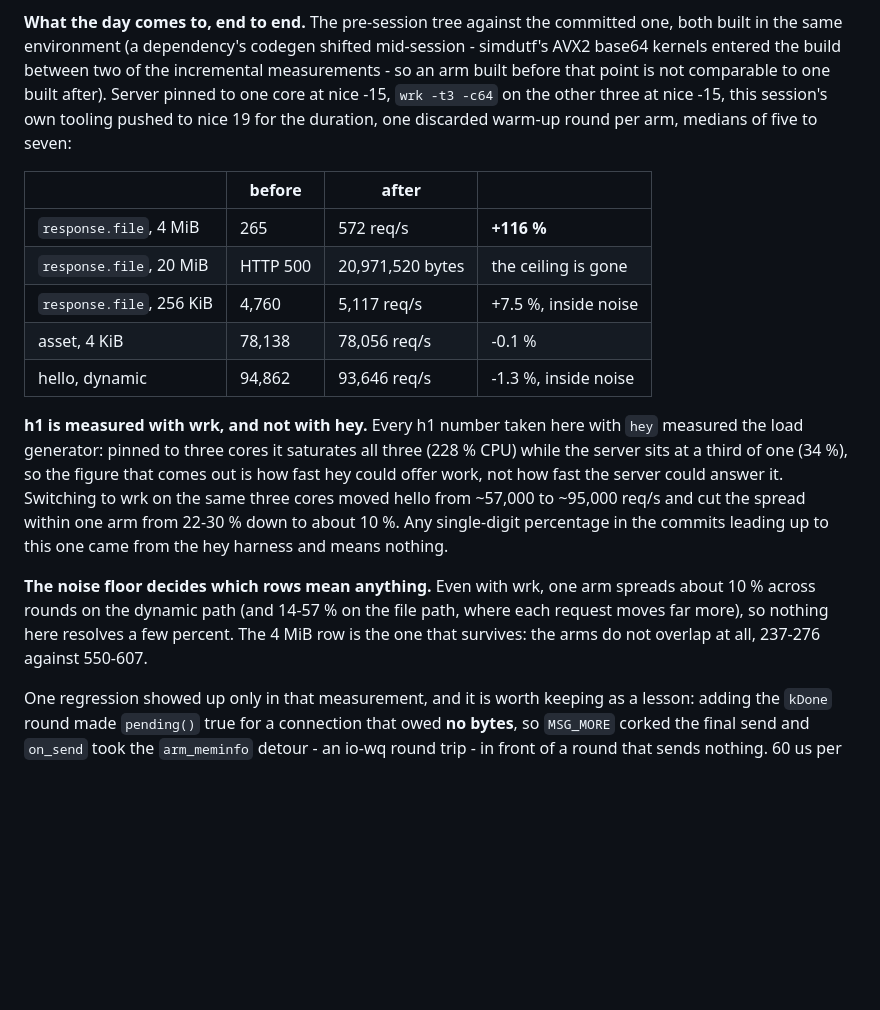
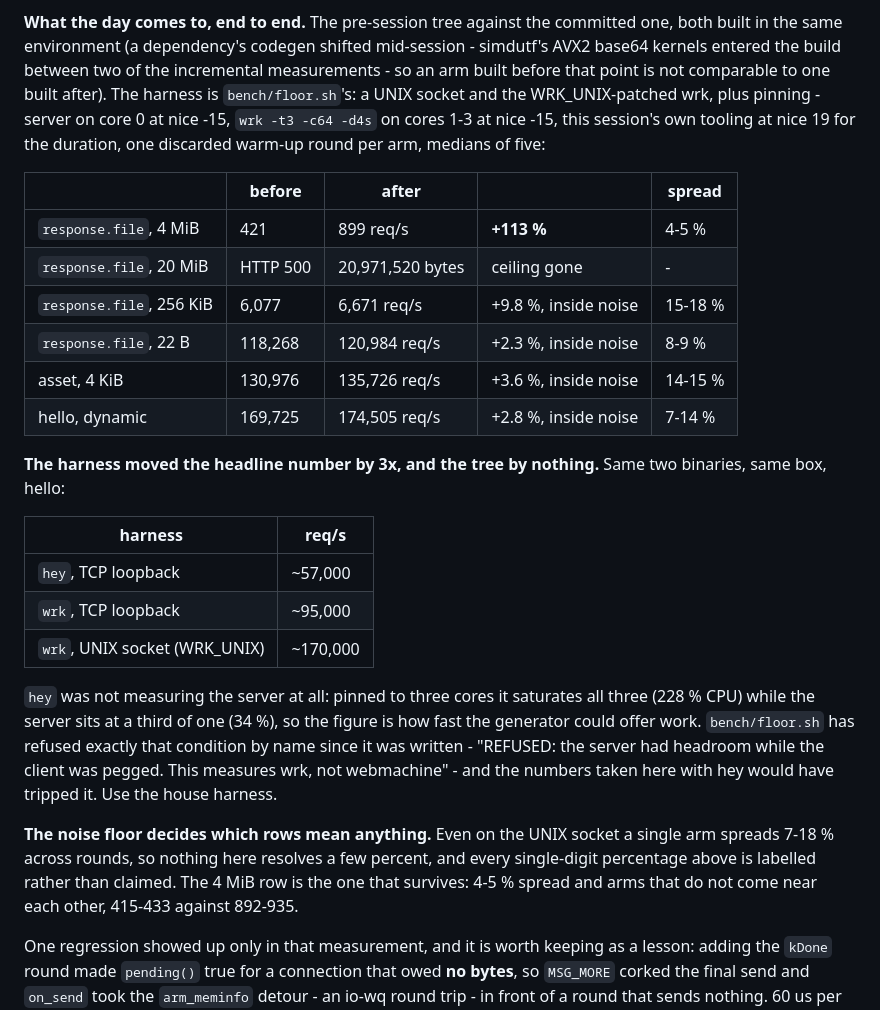
Before and after one commit to Asmod4n/webmachine-mruby, a Markdown page: .DESIGN.md, the part around the change. Drawn GitHub-style; blank space fills up the shorter version.

Commit message:
.DESIGN.md: measure h1 the way bench/floor.sh already does
Third harness, and the last one: a UNIX socket with the WRK_UNIX-patched
wrk, which is what bench/floor.sh has used from the start. hello goes
from ~95,000 req/s over TCP loopback to ~170,000 over the socket - the
harness moved the headline by 3x across today (hey/TCP ~57,000, wrk/TCP
~95,000, wrk/UNIX ~170,000) while the tree moved it by nothing.

That is the whole lesson: I built three harnesses of my own before using
the one in the repository, and floor.sh not only does the UNIX transport
but refuses the exact failure the first two had, by name - "REFUSED: the
server had headroom while the client was pegged. This measures wrk, not
webmachine."

The spreads are what improve: 4-5% on the 4 MiB row, against 10-15%
over TCP. response.file at 4 MiB is 421 -> 899 req/s, +113%, arms at
415-433 against 892-935. Everything else in the table is inside its own
noise and now says so instead of carrying a percentage.

Co-Authored-By: Asmod4n <791770+Asmod4n@users.noreply.github.com>

```diff
--- a/.DESIGN.md
+++ b/.DESIGN.md
@@ -311,34 +311,44 @@ without a socket and a ZIP.
 committed one, both built in the same environment (a dependency's
 codegen shifted mid-session - simdutf's AVX2 base64 kernels entered the
 build between two of the incremental measurements - so an arm built
-before that point is not comparable to one built after). Server pinned
-to one core at nice -15, `wrk -t3 -c64` on the other three at nice -15,
-this session's own tooling pushed to nice 19 for the duration, one
-discarded warm-up round per arm, medians of five to seven:
-
-| | before | after | |
-| --- | --- | --- | --- |
-| `response.file`, 4 MiB | 265 | 572 req/s | **+116 %** |
-| `response.file`, 20 MiB | HTTP 500 | 20,971,520 bytes | the ceiling is gone |
-| `response.file`, 256 KiB | 4,760 | 5,117 req/s | +7.5 %, inside noise |
-| asset, 4 KiB | 78,138 | 78,056 req/s | -0.1 % |
-| hello, dynamic | 94,862 | 93,646 req/s | -1.3 %, inside noise |
-
-**h1 is measured with wrk, and not with hey.** Every h1 number taken
-here with `hey` measured the load generator: pinned to three cores it
+before that point is not comparable to one built after). The harness is
+`bench/floor.sh`'s: a UNIX socket and the WRK_UNIX-patched wrk, plus
+pinning - server on core 0 at nice -15, `wrk -t3 -c64 -d4s` on cores 1-3
+at nice -15, this session's own tooling at nice 19 for the duration, one
+discarded warm-up round per arm, medians of five:
+
+| | before | after | | spread |
+| --- | --- | --- | --- | --- |
+| `response.file`, 4 MiB | 421 | 899 req/s | **+113 %** | 4-5 % |
+| `response.file`, 20 MiB | HTTP 500 | 20,971,520 bytes | ceiling gone | - |
+| `response.file`, 256 KiB | 6,077 | 6,671 req/s | +9.8 %, inside noise | 15-18 % |
+| `response.file`, 22 B | 118,268 | 120,984 req/s | +2.3 %, inside noise | 8-9 % |
+| asset, 4 KiB | 130,976 | 135,726 req/s | +3.6 %, inside noise | 14-15 % |
+| hello, dynamic | 169,725 | 174,505 req/s | +2.8 %, inside noise | 7-14 % |
+
+**The harness moved the headline number by 3x, and the tree by nothing.**
+Same two binaries, same box, hello:
+
+| harness | req/s |
+| --- | --- |
+| `hey`, TCP loopback | ~57,000 |
+| `wrk`, TCP loopback | ~95,000 |
+| `wrk`, UNIX socket (WRK_UNIX) | ~170,000 |
+
+`hey` was not measuring the server at all: pinned to three cores it
 saturates all three (228 % CPU) while the server sits at a third of one
-(34 %), so the figure that comes out is how fast hey could offer work,
-not how fast the server could answer it. Switching to wrk on the same
-three cores moved hello from ~57,000 to ~95,000 req/s and cut the
-spread within one arm from 22-30 % down to about 10 %. Any single-digit
-percentage in the commits leading up to this one came from the hey
-harness and means nothing.
-
-**The noise floor decides which rows mean anything.** Even with wrk, one
-arm spreads about 10 % across rounds on the dynamic path (and 14-57 % on
-the file path, where each request moves far more), so nothing here
-resolves a few percent. The 4 MiB row is the one that survives: the arms
-do not overlap at all, 237-276 against 550-607.
+(34 %), so the figure is how fast the generator could offer work.
+`bench/floor.sh` has refused exactly that condition by name since it was
+written - "REFUSED: the server had headroom while the client was pegged.
+This measures wrk, not webmachine" - and the numbers taken here with hey
+would have tripped it. Use the house harness.
+
+**The noise floor decides which rows mean anything.** Even on the UNIX
+socket a single arm spreads 7-18 % across rounds, so nothing here
+resolves a few percent, and every single-digit percentage above is
+labelled rather than claimed. The 4 MiB row is the one that survives:
+4-5 % spread and arms that do not come near each other, 415-433 against
+892-935.
 
 One regression showed up only in that measurement, and it is worth
 keeping as a lesson: adding the `kDone` round made `pending()` true for a
```
